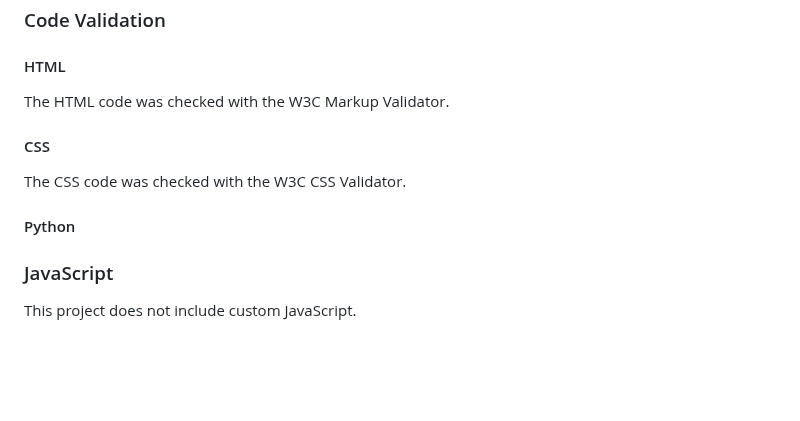
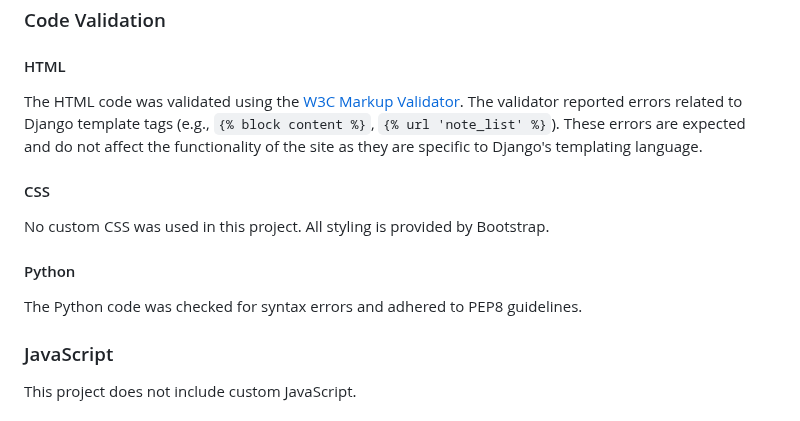
Before and after one commit to Lsverry/NoteOrganizer, a Markdown page: README.md, the part around one of its changes. Drawn GitHub-style; blank space fills up the shorter version.

```diff
--- a/README.md
+++ b/README.md
@@ -141,12 +141,13 @@ The performance was tested with Lighthouse in the developer tools, and the resul
 
 ### Code Validation
 #### HTML
-The HTML code was checked with the W3C Markup Validator.
+The HTML code was validated using the [W3C Markup Validator](https://validator.w3.org/). The validator reported errors related to Django template tags (e.g., `{% block content %}`, `{% url 'note_list' %}`). These errors are expected and do not affect the functionality of the site as they are specific to Django's templating language.
 
 #### CSS
-The CSS code was checked with the W3C CSS Validator.
+No custom CSS was used in this project. All styling is provided by Bootstrap.
 
 #### Python
+The Python code was checked for syntax errors and adhered to PEP8 guidelines.
 
 ### JavaScript
 This project does not include custom JavaScript.
```
Also changed, not shown: other parts of README.md (+40 -0 lines).
